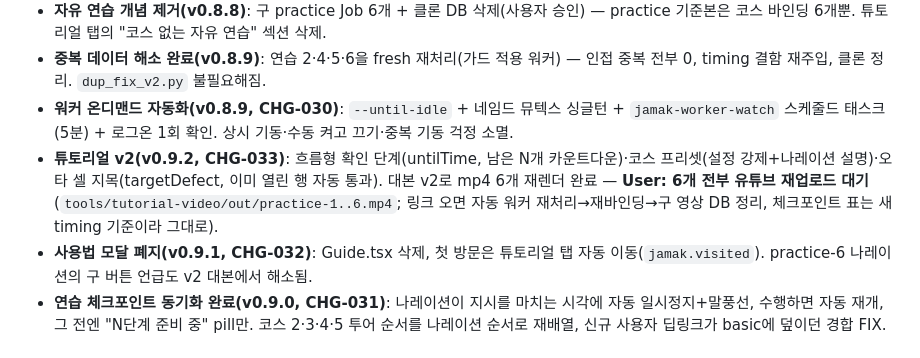
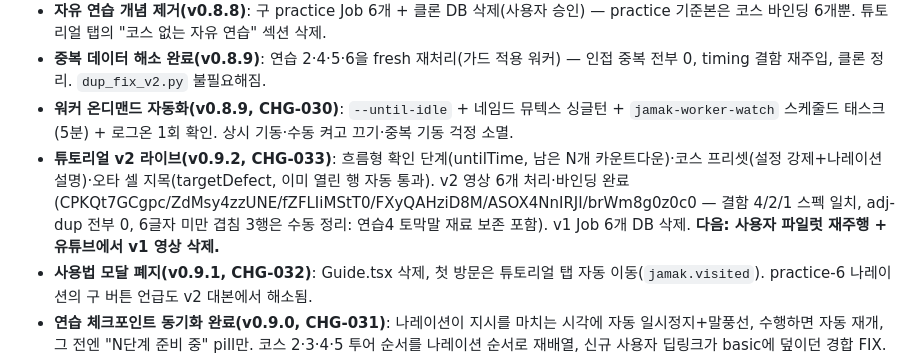
Before and after one commit to BlueSky8bya/jamak-ouroboros, a Markdown page: docs/agent/CURRENT_STATE.md, the part around the change. Drawn GitHub-style.

Commit message:
docs: tutorial v2 videos live - processed, bound, verified; v1 jobs removed
Co-Authored-By: Claude Fable 5 <noreply@anthropic.com>

```diff
--- a/docs/agent/CURRENT_STATE.md
+++ b/docs/agent/CURRENT_STATE.md
@@ -23,7 +23,7 @@ Harness Protocol: project-initializing_260712.md (schema 1.1 — HARNESS_MIGRATI
 - **자유 연습 개념 제거(v0.8.8)**: 구 practice Job 6개 + 클론 DB 삭제(사용자 승인) — practice 기준본은 코스 바인딩 6개뿐. 튜토리얼 탭의 "코스 없는 자유 연습" 섹션 삭제.
 - **중복 데이터 해소 완료(v0.8.9)**: 연습 2·4·5·6을 fresh 재처리(가드 적용 워커) — 인접 중복 전부 0, timing 결함 재주입, 클론 정리. `dup_fix_v2.py` 불필요해짐.
 - **워커 온디맨드 자동화(v0.8.9, CHG-030)**: `--until-idle` + 네임드 뮤텍스 싱글턴 + `jamak-worker-watch` 스케줄드 태스크(5분) + 로그온 1회 확인. 상시 기동·수동 켜고 끄기·중복 기동 걱정 소멸.
-- **튜토리얼 v2(v0.9.2, CHG-033)**: 흐름형 확인 단계(untilTime, 남은 N개 카운트다운)·코스 프리셋(설정 강제+나레이션 설명)·오타 셀 지목(targetDefect, 이미 열린 행 자동 통과). 대본 v2로 mp4 6개 재렌더 완료 — **User: 6개 전부 유튜브 재업로드 대기** (`tools/tutorial-video/out/practice-1..6.mp4`; 링크 오면 자동 워커 재처리→재바인딩→구 영상 DB 정리, 체크포인트 표는 새 timing 기준이라 그대로).
+- **튜토리얼 v2 라이브(v0.9.2, CHG-033)**: 흐름형 확인 단계(untilTime, 남은 N개 카운트다운)·코스 프리셋(설정 강제+나레이션 설명)·오타 셀 지목(targetDefect, 이미 열린 행 자동 통과). v2 영상 6개 처리·바인딩 완료(CPKQt7GCgpc/ZdMsy4zzUNE/fZFLIiMStT0/FXyQAHziD8M/ASOX4NnIRJI/brWm8g0z0c0 — 결함 4/2/1 스펙 일치, adj-dup 전부 0, 6글자 미만 겹침 3행은 수동 정리: 연습4 토막말 재료 보존 포함). v1 Job 6개 DB 삭제. **다음: 사용자 파일럿 재주행 + 유튜브에서 v1 영상 삭제.**
 - **사용법 모달 폐지(v0.9.1, CHG-032)**: Guide.tsx 삭제, 첫 방문은 튜토리얼 탭 자동 이동(`jamak.visited`). practice-6 나레이션의 구 버튼 언급도 v2 대본에서 해소됨.
 - **연습 체크포인트 동기화 완료(v0.9.0, CHG-031)**: 나레이션이 지시를 마치는 시각에 자동 일시정지+말풍선, 수행하면 자동 재개, 그 전엔 "N단계 준비 중" pill만. 코스 2·3·4·5 투어 순서를 나레이션 순서로 재배열, 신규 사용자 딥링크가 basic에 덮이던 경합 FIX. 실브라우저 실재생 E2E 통과 — **사용자 파일럿(코스 1~6 완주) 대기**. 영상 재렌더 시 tutorialSync.ts 표도 갱신할 것.
 
```
